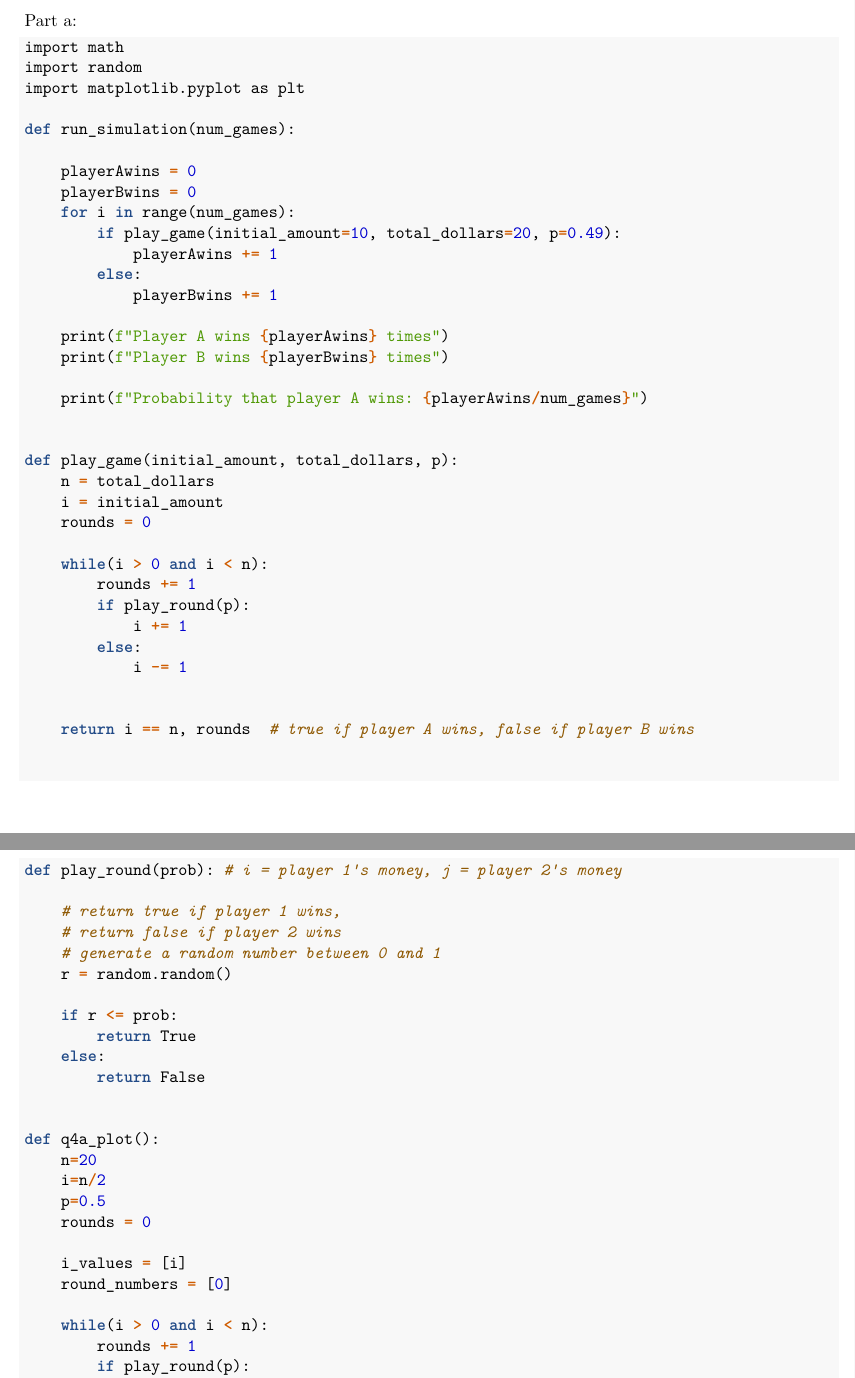
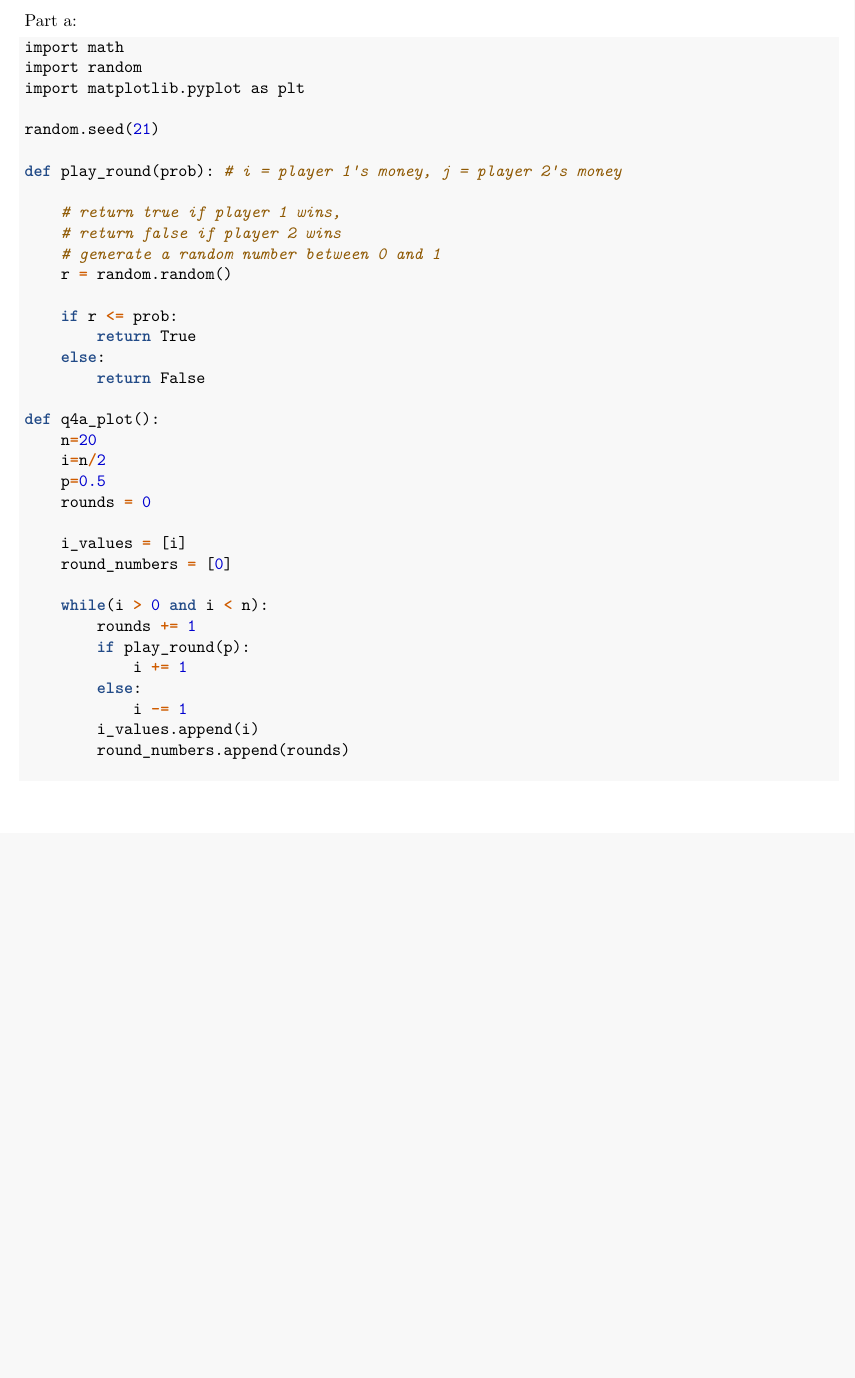
Before and after one commit to bliuak/stat342-lab1, an R Markdown document (stat342-lab1-rmarkdown.Rmd): two parts of pages 5 and 6 of 9 before the commit and part of page 5 of 8 after it, the two joined at a grey line, cut so that both start at the same text, the shorter picture padded with empty space. Rendered offline with R 4.5, knitr and Pandoc, then LaTeX, with nearby package versions.

Commit message:
fixed bug

```diff
--- a/stat342-lab1-rmarkdown.Rmd
+++ b/stat342-lab1-rmarkdown.Rmd
@@ -221,37 +221,7 @@ import math
 import random
 import matplotlib.pyplot as plt
 
-def run_simulation(num_games):
-
-    playerAwins = 0
-    playerBwins = 0
-    for i in range(num_games):
-        if play_game(initial_amount=10, total_dollars=20, p=0.49):
-            playerAwins += 1
-        else:
-            playerBwins += 1
-
-    print(f"Player A wins {playerAwins} times")
-    print(f"Player B wins {playerBwins} times")
-
-    print(f"Probability that player A wins: {playerAwins/num_games}")
-
-
-def play_game(initial_amount, total_dollars, p):
-    n = total_dollars
-    i = initial_amount
-    rounds = 0
-
-    while(i > 0 and i < n):
-        rounds += 1
-        if play_round(p):
-            i += 1
-        else:
-            i -= 1
-
-
-    return i == n, rounds  # true if player A wins, false if player B wins
-
+random.seed(21)
 
 def play_round(prob): # i = player 1's money, j = player 2's money
 
@@ -306,21 +275,7 @@ import math
 import random
 import matplotlib.pyplot as plt
 
-def run_simulation(num_games):
-
-    playerAwins = 0
-    playerBwins = 0
-    for i in range(num_games):
-        if play_game(initial_amount=10, total_dollars=20, p=0.49):
-            playerAwins += 1
-        else:
-            playerBwins += 1
-
-    print(f"Player A wins {playerAwins} times")
-    print(f"Player B wins {playerBwins} times")
-
-    print(f"Probability that player A wins: {playerAwins/num_games}")
-
+random.seed(21)
 
 def play_game(initial_amount, total_dollars, p):
     n = total_dollars
@@ -337,6 +292,7 @@ def play_game(initial_amount, total_dollars, p):
 
     return i == n, rounds  # true if player A wins, false if player B wins
 
+random.seed(21)
 
 def play_round(prob): # i = player 1's money, j = player 2's money
 
```
Also changed, not shown: stat342-lab1-rmarkdown.pdf (added), stat342-lab1-rmarkdown.Rmd (5 more changed lines), 1 other file.
